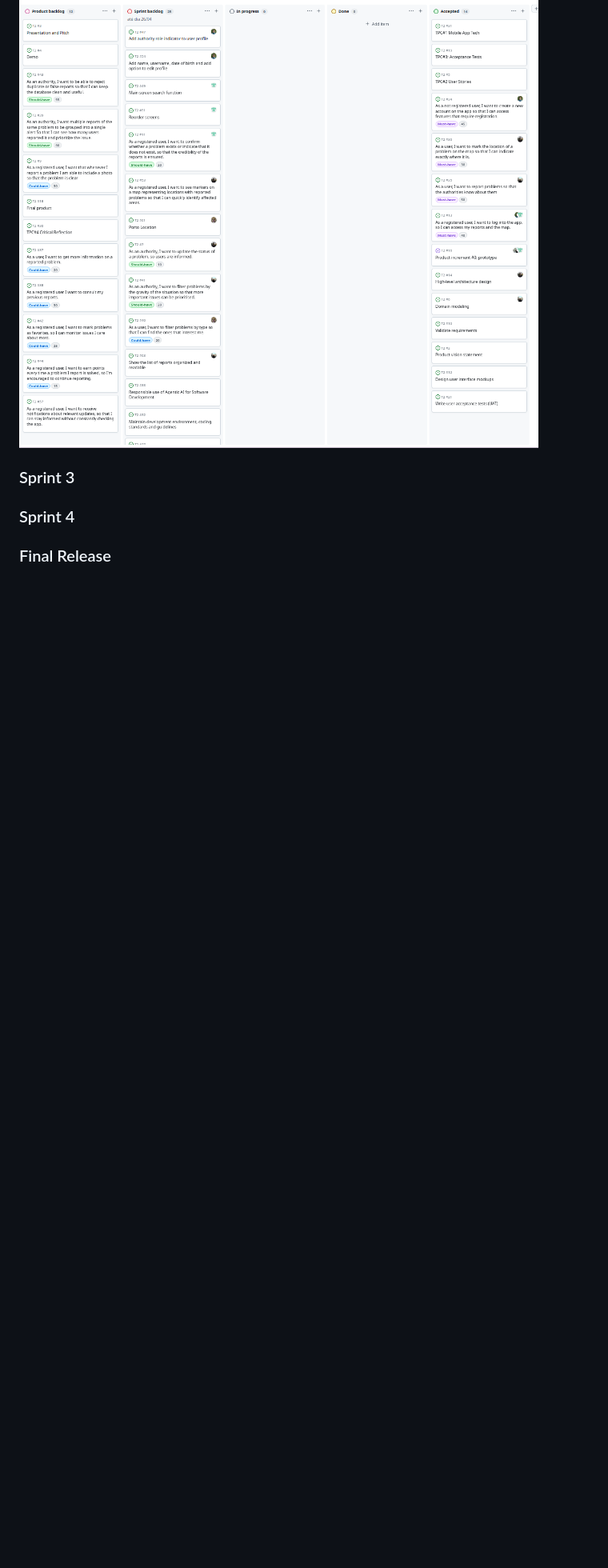
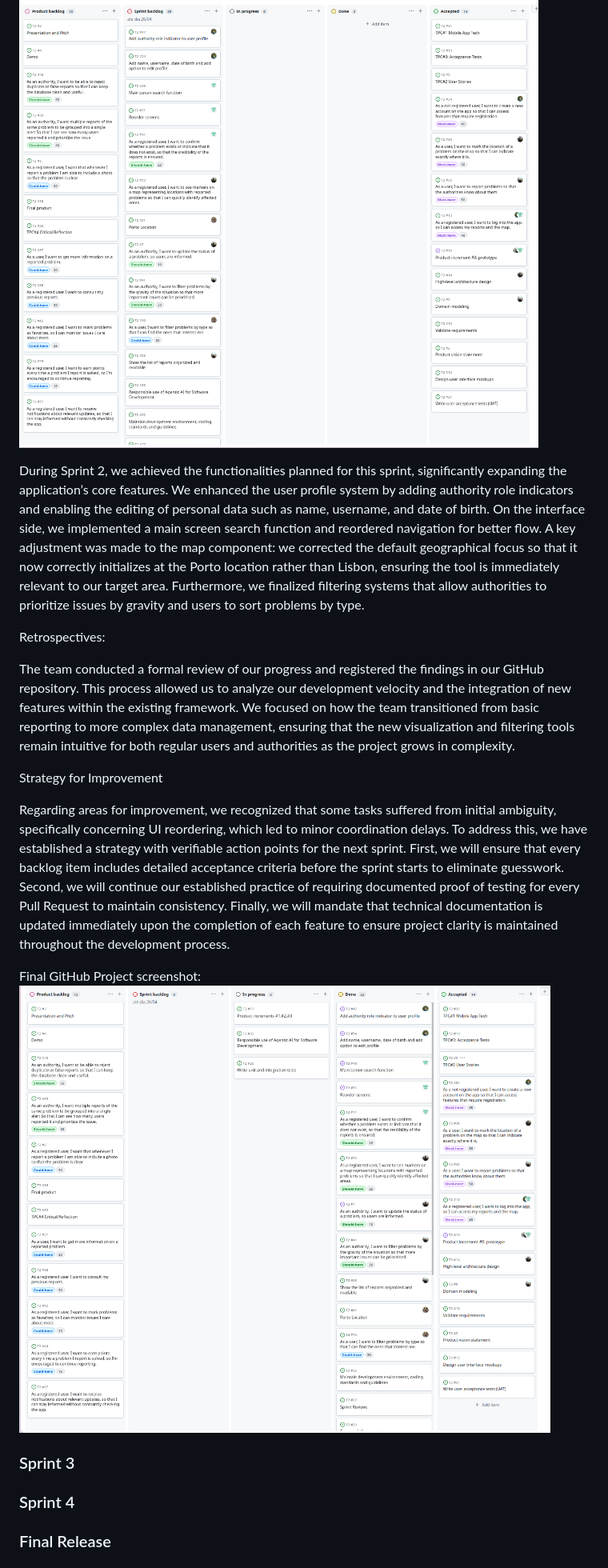
Before and after one commit to nunogoncalves221/UrbanEye_ESOF, a Markdown page: README.md, the part around the change. Shown at 80% size. GitHub-like rendering; pictures changed too: docs/images/sprint2_finish.png (added); blank space fills up the shorter version.

Commit message:
added sprint 2 overview

```diff
--- a/README.md
+++ b/README.md
@@ -273,6 +273,19 @@ Final GitHub Project screenshot:
 Initial GitHub Project screenshot:
 ![Sprint2 Start](docs/images/sprint2_start.png)
 
+During Sprint 2, we achieved the functionalities planned for this sprint, significantly expanding the application’s core features. We enhanced the user profile system by adding authority role indicators and enabling the editing of personal data such as name, username, and date of birth. On the interface side, we implemented a main screen search function and reordered navigation for better flow. A key adjustment was made to the map component: we corrected the default geographical focus so that it now correctly initializes at the Porto location rather than Lisbon, ensuring the tool is immediately relevant to our target area. Furthermore, we finalized filtering systems that allow authorities to prioritize issues by gravity and users to sort problems by type.
+
+Retrospectives:
+
+The team conducted a formal review of our progress and registered the findings in our GitHub repository. This process allowed us to analyze our development velocity and the integration of new features within the existing framework. We focused on how the team transitioned from basic reporting to more complex data management, ensuring that the new visualization and filtering tools remain intuitive for both regular users and authorities as the project grows in complexity.
+
+Strategy for Improvement
+
+Regarding areas for improvement, we recognized that some tasks suffered from initial ambiguity, specifically concerning UI reordering, which led to minor coordination delays. To address this, we have established a strategy with verifiable action points for the next sprint. First, we will ensure that every backlog item includes detailed acceptance criteria before the sprint starts to eliminate guesswork. Second, we will continue our established practice of requiring documented proof of testing for every Pull Request to maintain consistency. Finally, we will mandate that technical documentation is updated immediately upon the completion of each feature to ensure project clarity is maintained throughout the development process.
+
+Final GitHub Project screenshot:
+![Sprint Finish](docs/images/sprint2_finish.png)
+
 ### Sprint 3
 
 ### Sprint 4
```
Also changed, not shown: CHANGELOG.md (+12 -0 lines).
